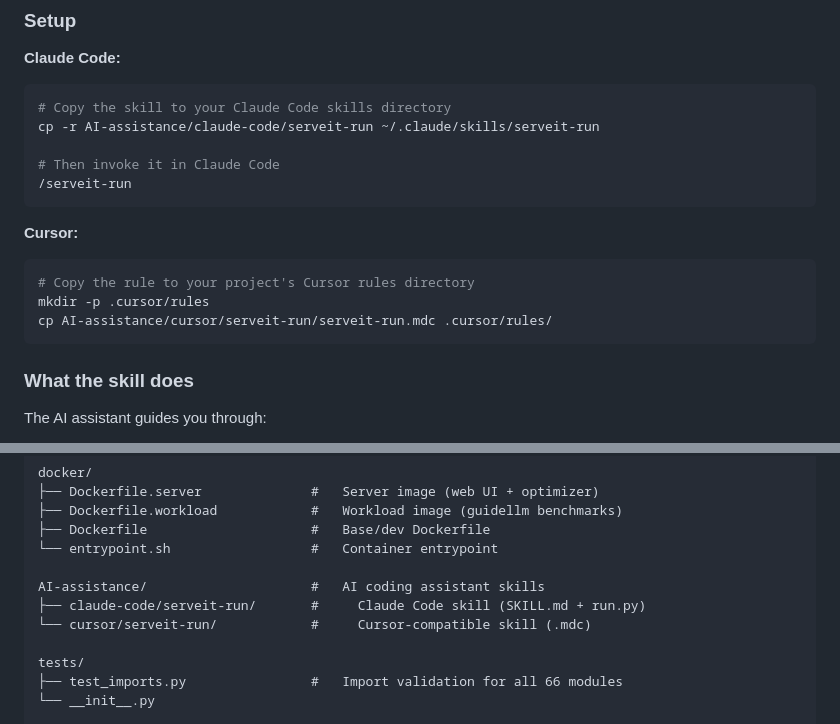
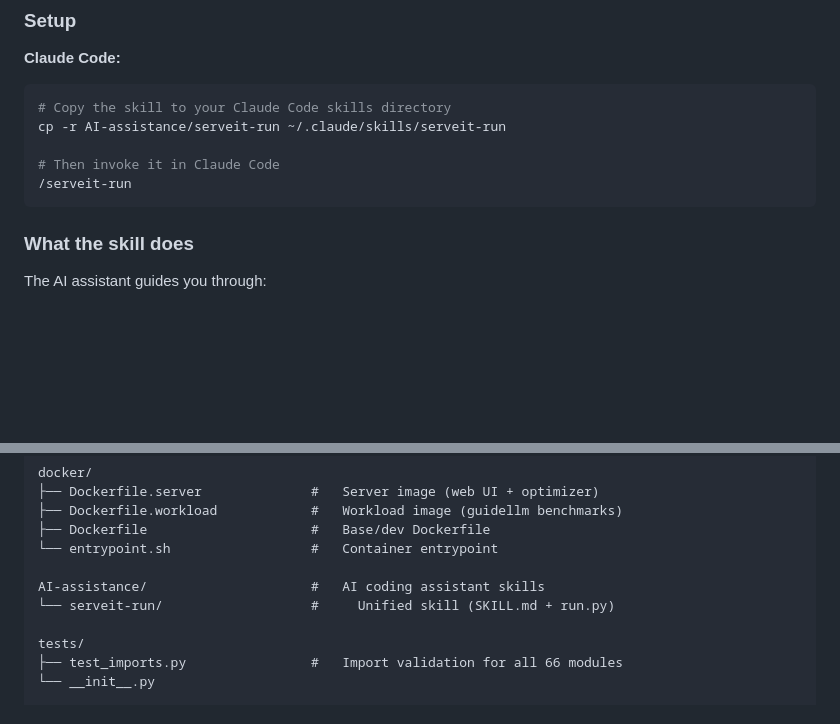
Before and after one commit to openshift-psap/serveit-studio, a Markdown page: README.md, 2 parts joined by grey strips. Drawn GitHub-style; blank space fills up the shorter version.

Commit message:
Update README.md to reflect new AI-assistance structure
Updated documentation to reflect the reorganized AI-assistance directory:
- Removed cursor/serveit-run folder references
- Removed claude-code/ folder structure
- New unified structure: AI-assistance/serveit-run/
- Updated Setup section to only show Claude Code setup (since cursor is removed)
- Updated project structure diagram

````diff
--- a/README.md
+++ b/README.md
@@ -310,17 +310,10 @@ ServeIt Studio includes skills for **Claude Code** and **Cursor** that automate
 **Claude Code:**
 ```bash
 # Copy the skill to your Claude Code skills directory
-cp -r AI-assistance/claude-code/serveit-run ~/.claude/skills/serveit-run
+cp -r AI-assistance/serveit-run ~/.claude/skills/serveit-run
 
 # Then invoke it in Claude Code
 /serveit-run
-```
-
-**Cursor:**
-```bash
-# Copy the rule to your project's Cursor rules directory
-mkdir -p .cursor/rules
-cp AI-assistance/cursor/serveit-run/serveit-run.mdc .cursor/rules/
 ```
 
 ### What the skill does
@@ -550,8 +543,7 @@ docker/
 └── entrypoint.sh                  #   Container entrypoint
 
 AI-assistance/                     #   AI coding assistant skills
-├── claude-code/serveit-run/       #     Claude Code skill (SKILL.md + run.py)
-└── cursor/serveit-run/            #     Cursor-compatible skill (.mdc)
+└── serveit-run/                   #     Unified skill (SKILL.md + run.py)
 
 tests/
 ├── test_imports.py                #   Import validation for all 66 modules
````
